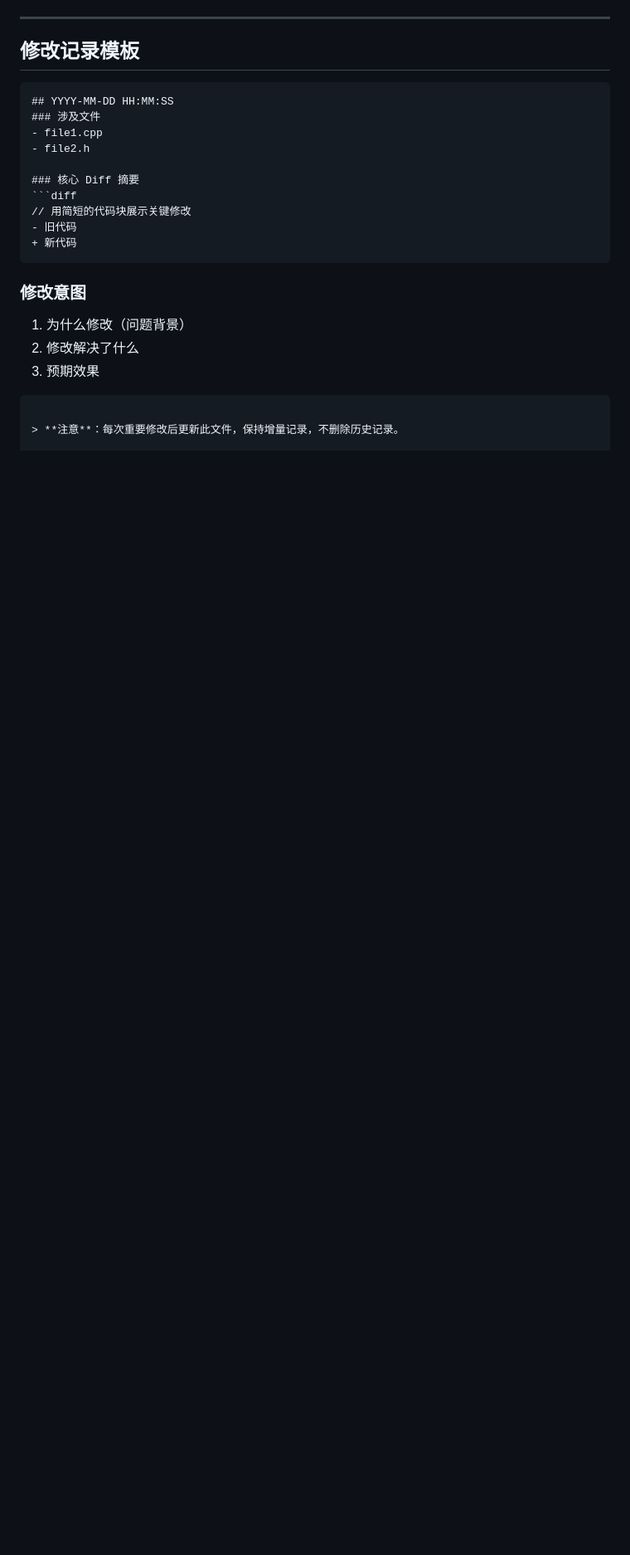
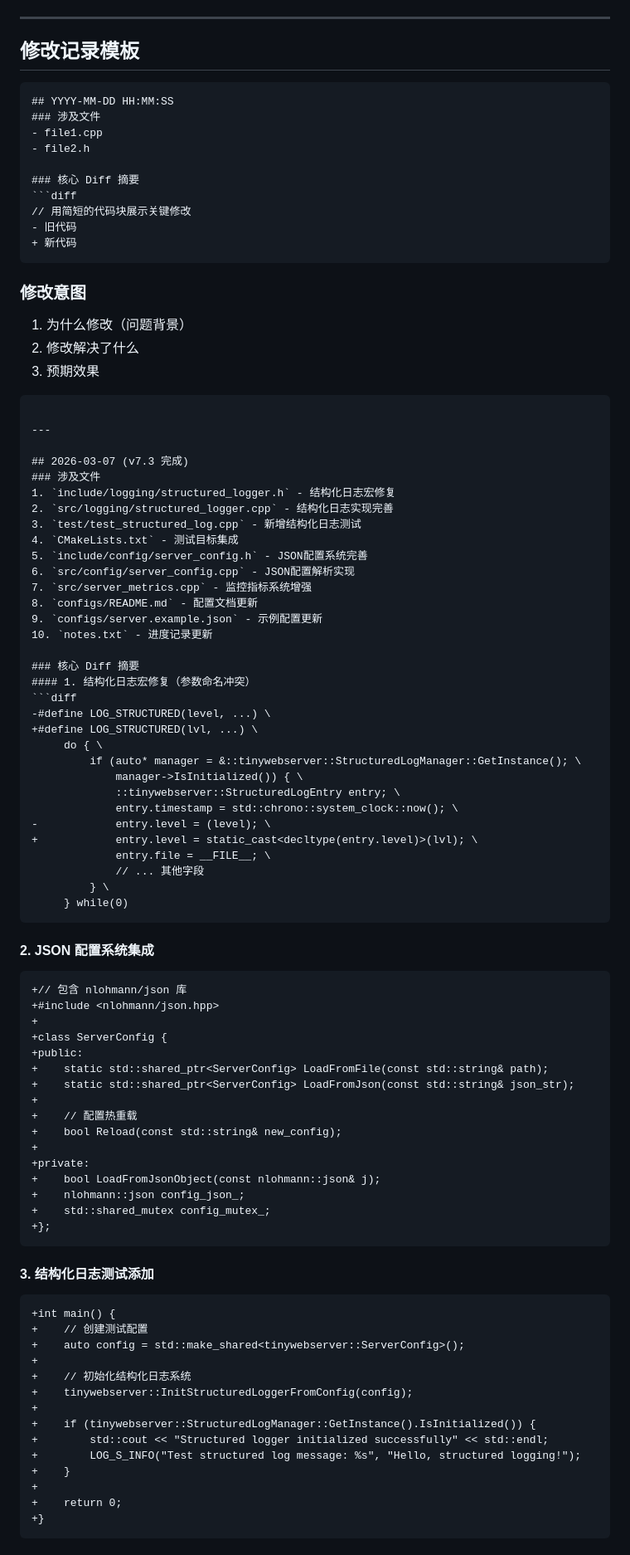
Before and after one commit to xzgjj/TinyWebServer_demo, a Markdown page: diff.md, the part around one of its changes. Shown at 83% size. GitHub-like rendering; blank space fills up the shorter version.

Commit message:
docs: update diff.md with v7.3 implementation details
- Record structured logging macro fixes
- Document JSON configuration system integration
- Add test case and CMake integration notes
- Maintain incremental documentation history

````diff
--- a/diff.md
+++ b/diff.md
@@ -249,3 +249,74 @@
 3. 预期效果
 ```
 
+---
+
+## 2026-03-07 (v7.3 完成)
+### 涉及文件
+1. `include/logging/structured_logger.h` - 结构化日志宏修复
+2. `src/logging/structured_logger.cpp` - 结构化日志实现完善
+3. `test/test_structured_log.cpp` - 新增结构化日志测试
+4. `CMakeLists.txt` - 测试目标集成
+5. `include/config/server_config.h` - JSON配置系统完善
+6. `src/config/server_config.cpp` - JSON配置解析实现
+7. `src/server_metrics.cpp` - 监控指标系统增强
+8. `configs/README.md` - 配置文档更新
+9. `configs/server.example.json` - 示例配置更新
+10. `notes.txt` - 进度记录更新
+
+### 核心 Diff 摘要
+#### 1. 结构化日志宏修复（参数命名冲突）
+```diff
+-#define LOG_STRUCTURED(level, ...) \
++#define LOG_STRUCTURED(lvl, ...) \
+     do { \
+         if (auto* manager = &::tinywebserver::StructuredLogManager::GetInstance(); \
+             manager->IsInitialized()) { \
+             ::tinywebserver::StructuredLogEntry entry; \
+             entry.timestamp = std::chrono::system_clock::now(); \
+-            entry.level = (level); \
++            entry.level = static_cast<decltype(entry.level)>(lvl); \
+             entry.file = __FILE__; \
+             // ... 其他字段
+         } \
+     } while(0)
+```
+
+#### 2. JSON 配置系统集成
+```diff
++// 包含 nlohmann/json 库
++#include <nlohmann/json.hpp>
++
++class ServerConfig {
++public:
++    static std::shared_ptr<ServerConfig> LoadFromFile(const std::string& path);
++    static std::shared_ptr<ServerConfig> LoadFromJson(const std::string& json_str);
++
++    // 配置热重载
++    bool Reload(const std::string& new_config);
++
++private:
++    bool LoadFromJsonObject(const nlohmann::json& j);
++    nlohmann::json config_json_;
++    std::shared_mutex config_mutex_;
++};
+```
+
+#### 3. 结构化日志测试添加
+```diff
++int main() {
++    // 创建测试配置
++    auto config = std::make_shared<tinywebserver::ServerConfig>();
++
++    // 初始化结构化日志系统
++    tinywebserver::InitStructuredLoggerFromConfig(config);
++
++    if (tinywebserver::StructuredLogManager::GetInstance().IsInitialized()) {
++        std::cout << "Structured logger initialized successfully" << std::endl;
++        LOG_S_INFO("Test structured log message: %s", "Hello, structured logging!");
++    }
++
++    return 0;
++}
+```
+
````
Also changed, not shown: other parts of diff.md (+20 -0 lines).
